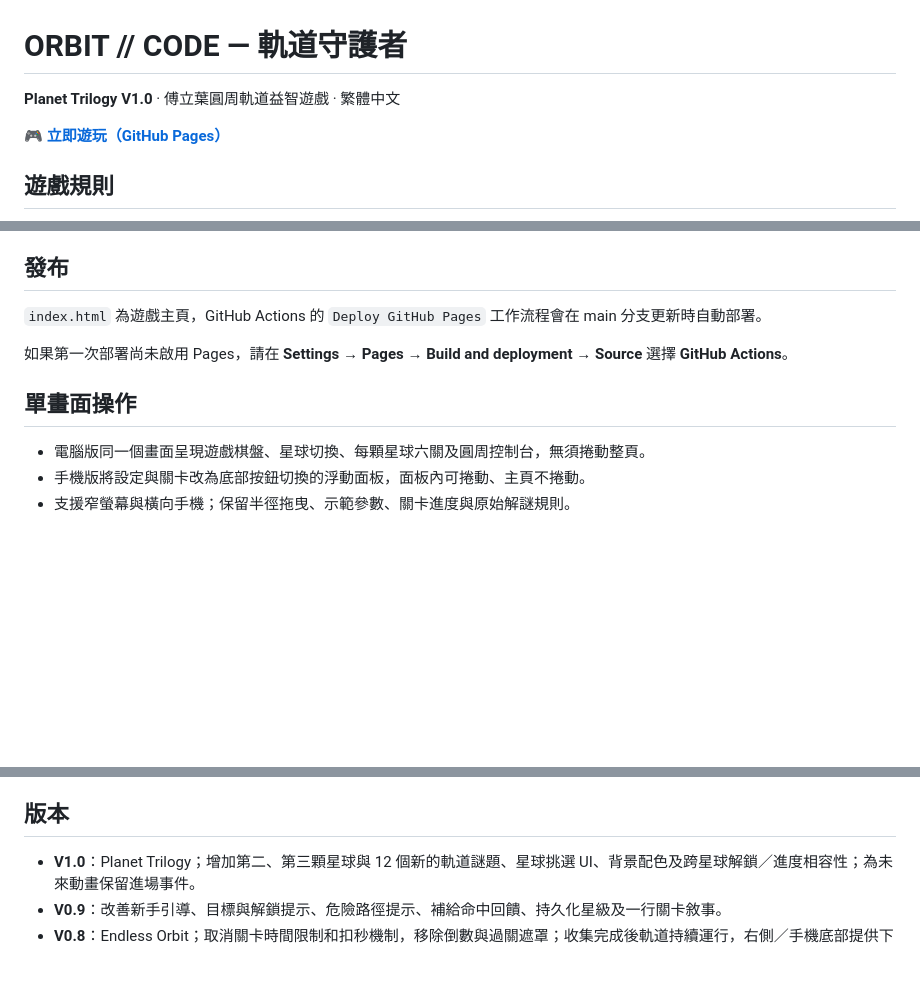
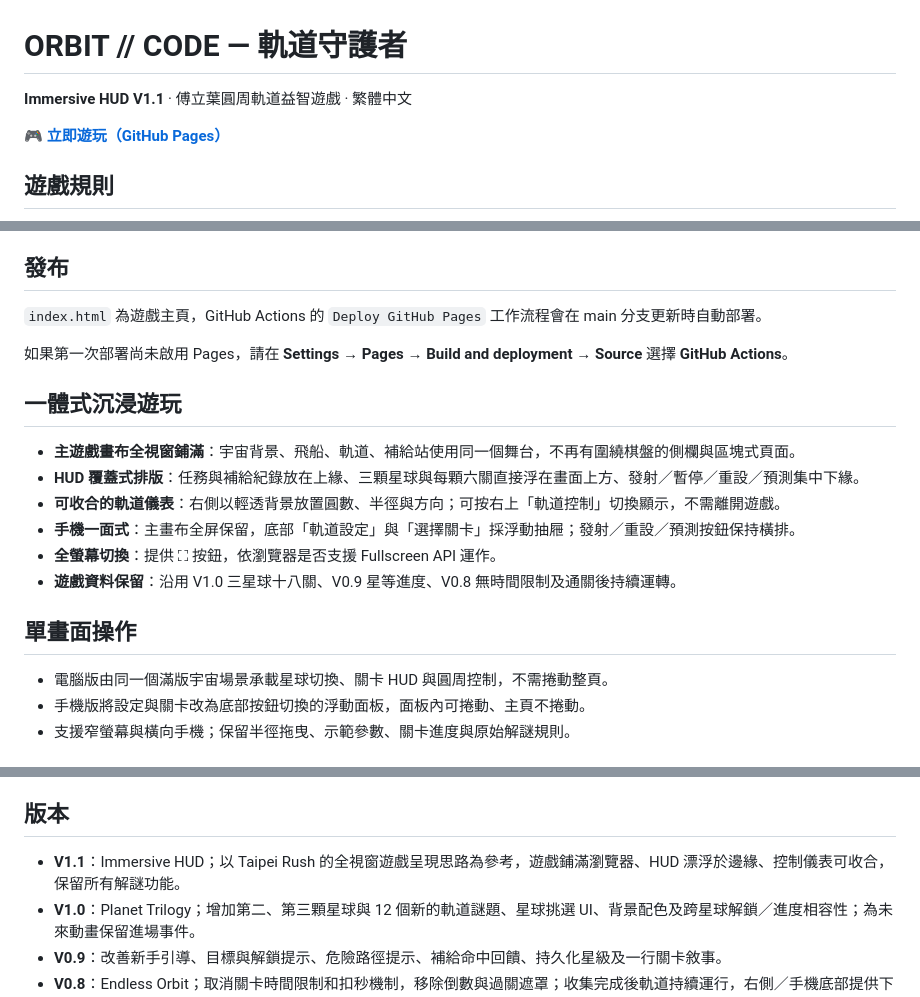
Before and after one commit to qookey109-pixel/orbit-guardians, a Markdown page: README.md, 3 parts joined by grey strips. Drawn GitHub-style; blank space fills up the shorter version.

Commit message:
docs: V1.1 immersive all-in-one game presentation and compact HUD

```diff
--- a/README.md
+++ b/README.md
@@ -1,6 +1,6 @@
 # ORBIT // CODE — 軌道守護者
 
-**Planet Trilogy V1.0** · 傅立葉圓周軌道益智遊戲 · 繁體中文
+**Immersive HUD V1.1** · 傅立葉圓周軌道益智遊戲 · 繁體中文
 
 🎮 **[立即遊玩（GitHub Pages）](https://qookey109-pixel.github.io/orbit-guardians/)**
 
@@ -21,9 +21,18 @@
 
 如果第一次部署尚未啟用 Pages，請在 **Settings → Pages → Build and deployment → Source** 選擇 **GitHub Actions**。
 
+## 一體式沉浸遊玩
+
+- **主遊戲畫布全視窗鋪滿**：宇宙背景、飛船、軌道、補給站使用同一個舞台，不再有圍繞棋盤的側欄與區塊式頁面。
+- **HUD 覆蓋式排版**：任務與補給紀錄放在上緣、三顆星球與每顆六關直接浮在畫面上方、發射／暫停／重設／預測集中下緣。
+- **可收合的軌道儀表**：右側以輕透背景放置圓數、半徑與方向；可按右上「軌道控制」切換顯示，不需離開遊戲。
+- **手機一面式**：主畫布全屏保留，底部「軌道設定」與「選擇關卡」採浮動抽屜；發射／重設／預測按鈕保持橫排。
+- **全螢幕切換**：提供 ⛶ 按鈕，依瀏覽器是否支援 Fullscreen API 運作。
+- **遊戲資料保留**：沿用 V1.0 三星球十八關、V0.9 星等進度、V0.8 無時間限制及通關後持續運轉。
+
 ## 單畫面操作
 
-- 電腦版同一個畫面呈現遊戲棋盤、星球切換、每顆星球六關及圓周控制台，無須捲動整頁。
+- 電腦版由同一個滿版宇宙場景承載星球切換、關卡 HUD 與圓周控制，不需捲動整頁。
 - 手機版將設定與關卡改為底部按鈕切換的浮動面板，面板內可捲動、主頁不捲動。
 - 支援窄螢幕與橫向手機；保留半徑拖曳、示範參數、關卡進度與原始解謎規則。
 
@@ -53,6 +62,7 @@
 
 ## 版本
 
+- **V1.1**：Immersive HUD；以 Taipei Rush 的全視窗遊戲呈現思路為參考，遊戲鋪滿瀏覽器、HUD 漂浮於邊緣、控制儀表可收合，保留所有解謎功能。
 - **V1.0**：Planet Trilogy；增加第二、第三顆星球與 12 個新的軌道謎題、星球挑選 UI、背景配色及跨星球解鎖／進度相容性；為未來動畫保留進場事件。
 - **V0.9**：改善新手引導、目標與解鎖提示、危險路徑提示、補給命中回饋、持久化星級及一行關卡敘事。
 - **V0.8**：Endless Orbit；取消關卡時間限制和扣秒機制，移除倒數與過關遮罩；收集完成後軌道持續運行，右側／手機底部提供下一關按鈕，保留六關及先前造型。
```
